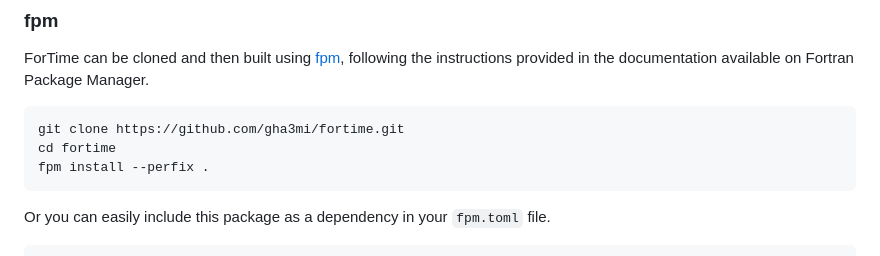
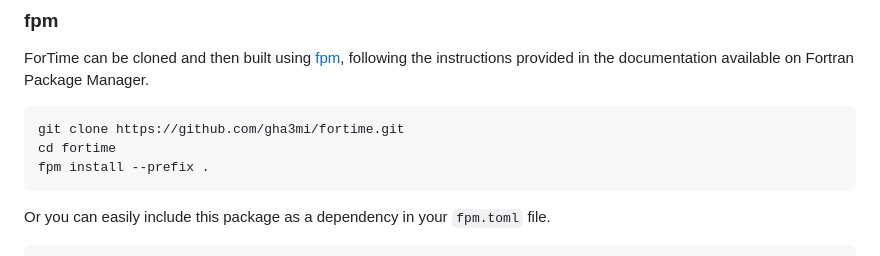
Before and after one commit to gha3mi/fortime, a Markdown page: README.md, the part around the change. Rendered like a GitHub page.

````diff
--- a/README.md
+++ b/README.md
@@ -28,7 +28,7 @@ ForTime can be cloned and then built using [fpm](https://github.com/fortran-lang
 ```bash
 git clone https://github.com/gha3mi/fortime.git
 cd fortime
-fpm install --perfix .
+fpm install --prefix .
 ```
 
 Or you can easily include this package as a dependency in your `fpm.toml` file.
````
